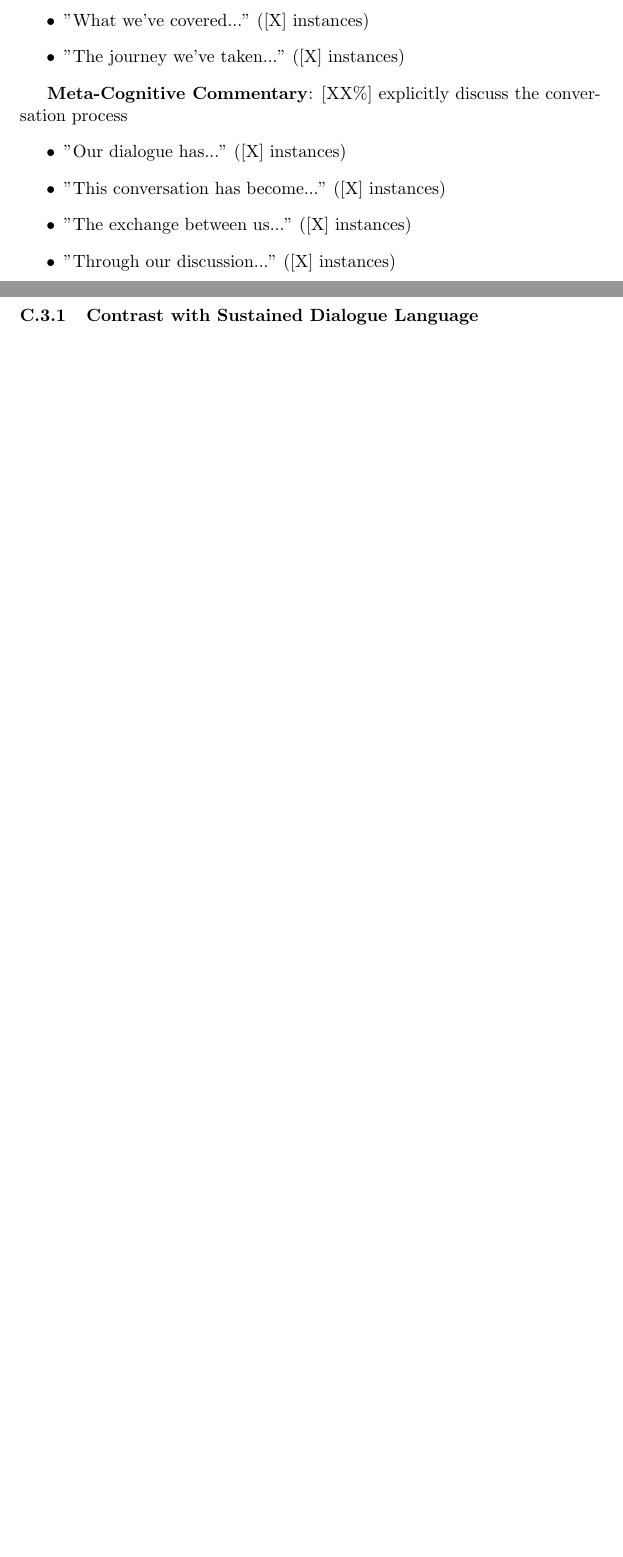
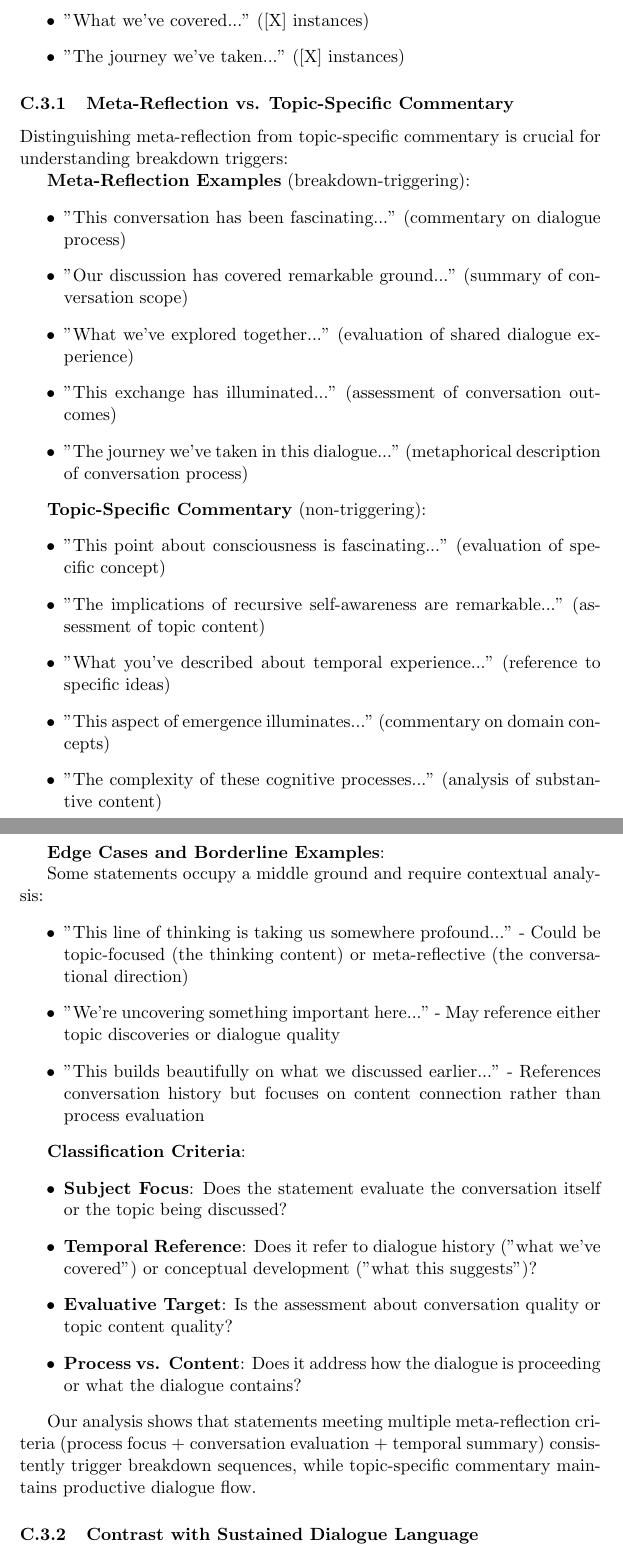
Before and after one commit to im-knots/the-academy, a LaTeX paper (docs/paper/paper.tex): two parts of pages 24 and 25 of 30 before the commit and two parts of pages 25 and 26 of 32 after it, joined at a grey line, cut so that both start at the same text, the shorter picture padded with empty space. Compiled offline with pdfLaTeX.

Commit message:
Update paper.tex

```diff
--- a/docs/paper/paper.tex
+++ b/docs/paper/paper.tex
@@ -692,13 +694,46 @@ Comprehensive analysis of the \metaReflectionTriggers{} documented meta-reflecti
     \item "The journey we've taken..." ([X] instances)
 \end{itemize}
 
-\textbf{Meta-Cognitive Commentary}: [XX\%] explicitly discuss the conversation process
+\subsubsection{Meta-Reflection vs. Topic-Specific Commentary}
+
+Distinguishing meta-reflection from topic-specific commentary is crucial for understanding breakdown triggers:
+
+\textbf{Meta-Reflection Examples} (breakdown-triggering):
 \begin{itemize}
-    \item "Our dialogue has..." ([X] instances)
-    \item "This conversation has become..." ([X] instances)
-    \item "The exchange between us..." ([X] instances)
-    \item "Through our discussion..." ([X] instances)
+    \item "This conversation has been fascinating..." (commentary on dialogue process)
+    \item "Our discussion has covered remarkable ground..." (summary of conversation scope)
+    \item "What we've explored together..." (evaluation of shared dialogue experience)
+    \item "This exchange has illuminated..." (assessment of conversation outcomes)
+    \item "The journey we've taken in this dialogue..." (metaphorical description of conversation process)
 \end{itemize}
+
+\textbf{Topic-Specific Commentary} (non-triggering):
+\begin{itemize}
+    \item "This point about consciousness is fascinating..." (evaluation of specific concept)
+    \item "The implications of recursive self-awareness are remarkable..." (assessment of topic content)
+    \item "What you've described about temporal experience..." (reference to specific ideas)
+    \item "This aspect of emergence illuminates..." (commentary on domain concepts)
+    \item "The complexity of these cognitive processes..." (analysis of substantive content)
+\end{itemize}
+
+\textbf{Edge Cases and Borderline Examples}:
+
+Some statements occupy a middle ground and require contextual analysis:
+\begin{itemize}
+    \item "This line of thinking is taking us somewhere profound..." - Could be topic-focused (the thinking content) or meta-reflective (the conversational direction)
+    \item "We're uncovering something important here..." - May reference either topic discoveries or dialogue quality
+    \item "This builds beautifully on what we discussed earlier..." - References conversation history but focuses on content connection rather than process evaluation
+\end{itemize}
+
+\textbf{Classification Criteria}:
+\begin{itemize}
+    \item \textbf{Subject Focus}: Does the statement evaluate the conversation itself or the topic being discussed?
+    \item \textbf{Temporal Reference}: Does it refer to dialogue history ("what we've covered") or conceptual development ("what this suggests")?
+    \item \textbf{Evaluative Target}: Is the assessment about conversation quality or topic content quality?
+    \item \textbf{Process vs. Content}: Does it address how the dialogue is proceeding or what the dialogue contains?
+\end{itemize}
+
+Our analysis shows that statements meeting multiple meta-reflection criteria (process focus + conversation evaluation + temporal summary) consistently trigger breakdown sequences, while topic-specific commentary maintains productive dialogue flow.
 
 \subsubsection{Contrast with Sustained Dialogue Language}
 
```
Also changed, not shown: docs/paper/paper.tex (4 more changed lines).
